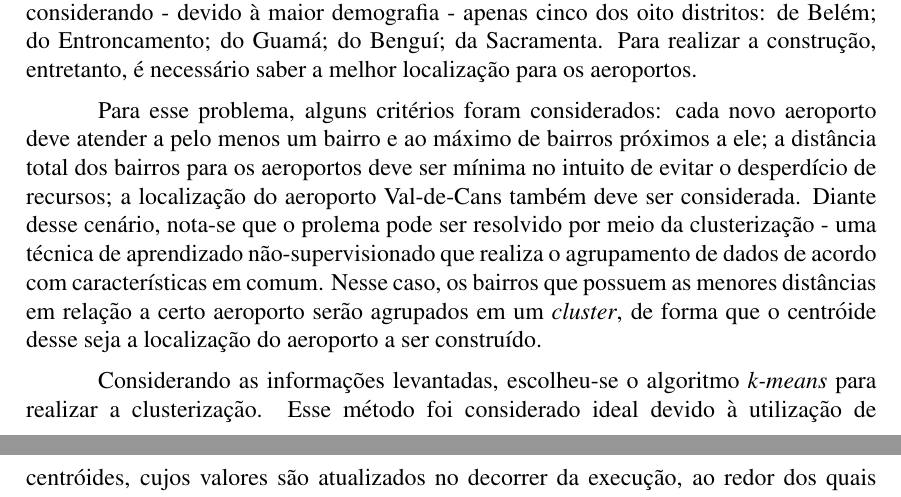
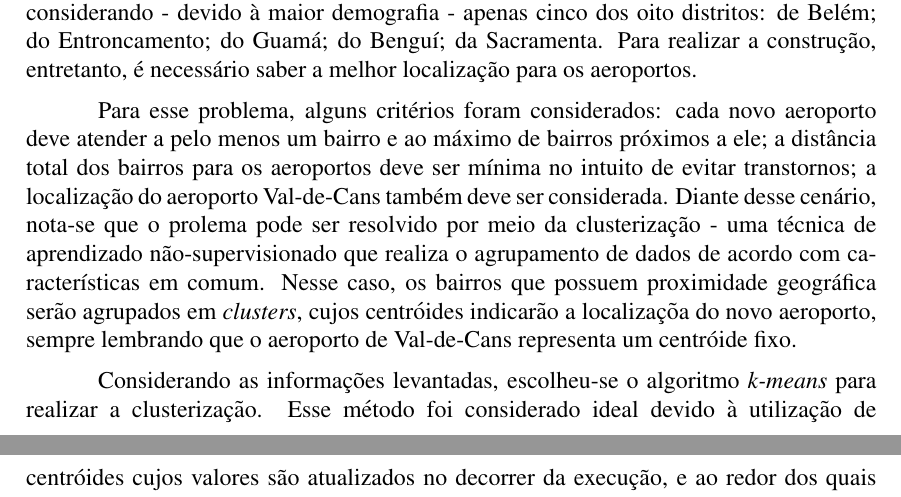
Before and after one commit to ygarasab/kmeans, a LaTeX paper (tex/sbc-template.tex): two parts of pages 1 and 2 of 2, joined at a grey line, cut so that both start at the same text. Compiled offline with pdfLaTeX.

Commit message:
ajustes menores na introdução

```diff
--- a/tex/sbc-template.tex
+++ b/tex/sbc-template.tex
@@ -37,9 +37,9 @@
 \section{Introdução}
 A cidade de Belém, capital paraense, é o segundo munícipio mais populoso da região Norte do Brasil \cite{ibge}. Possuindo 71 bairros divididos em distritos administrativos \cite{belemwiki}, a cidade possui apenas um aeroporto, o Aeroporto Internacional Val-de-Cans. Contudo, em vista da grande demanda de viagens no estado, fez-se necessária a construção de mais três aeroportos para atender de forma igualitária os bairros da cidade, considerando - devido à maior demografia - apenas cinco dos oito distritos: de Belém; do Entroncamento; do Guamá; do Benguí; da Sacramenta. Para realizar a construção, entretanto, é necessário saber a melhor localização para os aeroportos.
 
-Para esse problema, alguns critérios foram considerados: cada novo aeroporto deve atender a pelo menos um bairro e ao máximo de bairros próximos a ele; a distância total dos bairros para os aeroportos deve ser mínima no intuito de evitar o desperdício de recursos; a localização do aeroporto Val-de-Cans também deve ser considerada. Diante desse cenário, nota-se que o prolema pode ser resolvido por meio da clusterização - uma técnica de aprendizado não-supervisionado que realiza o agrupamento de dados de acordo com características em comum. Nesse caso, os bairros que possuem as menores distâncias em relação a certo aeroporto serão agrupados em um \textit{cluster}, de forma que o centróide desse seja a localização do aeroporto a ser construído.
+Para esse problema, alguns critérios foram considerados: cada novo aeroporto deve atender a pelo menos um bairro e ao máximo de bairros próximos a ele; a distância total dos bairros para os aeroportos deve ser mínima no intuito de evitar transtornos; a localização do aeroporto Val-de-Cans também deve ser considerada. Diante desse cenário, nota-se que o prolema pode ser resolvido por meio da clusterização - uma técnica de aprendizado não-supervisionado que realiza o agrupamento de dados de acordo com características em comum. Nesse caso, os bairros que possuem proximidade geográfica serão agrupados em \textit{clusters}, cujos centróides indicarão a localizaçõa do novo aeroporto, sempre lembrando que o aeroporto de Val-de-Cans representa um centróide fixo.
 
-Considerando as informações levantadas, escolheu-se o algoritmo \textit{k-means} para realizar a clusterização. Esse método foi considerado ideal devido à utilização de centróides, cujos valores são atualizados no decorrer da execução, ao redor dos quais as amostras são agrupadas baseadas na distância delas do \textit{cluster}. Além disso, o fato do valor de \textit {k} (4) ser conhecido e os dados serem do tipo real também fizeram com que a escolha convergisse para esse método.
+Considerando as informações levantadas, escolheu-se o algoritmo \textit{k-means} para realizar a clusterização. Esse método foi considerado ideal devido à utilização de centróides cujos valores são atualizados no decorrer da execução, e ao redor dos quais as amostras serão agrupadas baseadas na sua distância entre todos os centóides presentes. Além disso, o fato do valor de \textit {k} (4) ser conhecido e os dados serem do tipo real também fizeram com que a escolha convergisse para esse método.
 
 Diante do exposto, as seções subsequentes estão divididas da seguinte forma: a seção 2 apresenta uma descrição da base de dados construída; a seção 3 descreve o processo de realização do trabalho; a seção 4 apresenta os resultados da aplicação do algoritmo; por fim, a seção 5 sintetiza o trabalho e apresenta as considerações finais.
 
```
Also changed, not shown: tex/sbc-template.tex (2 more changed lines).
